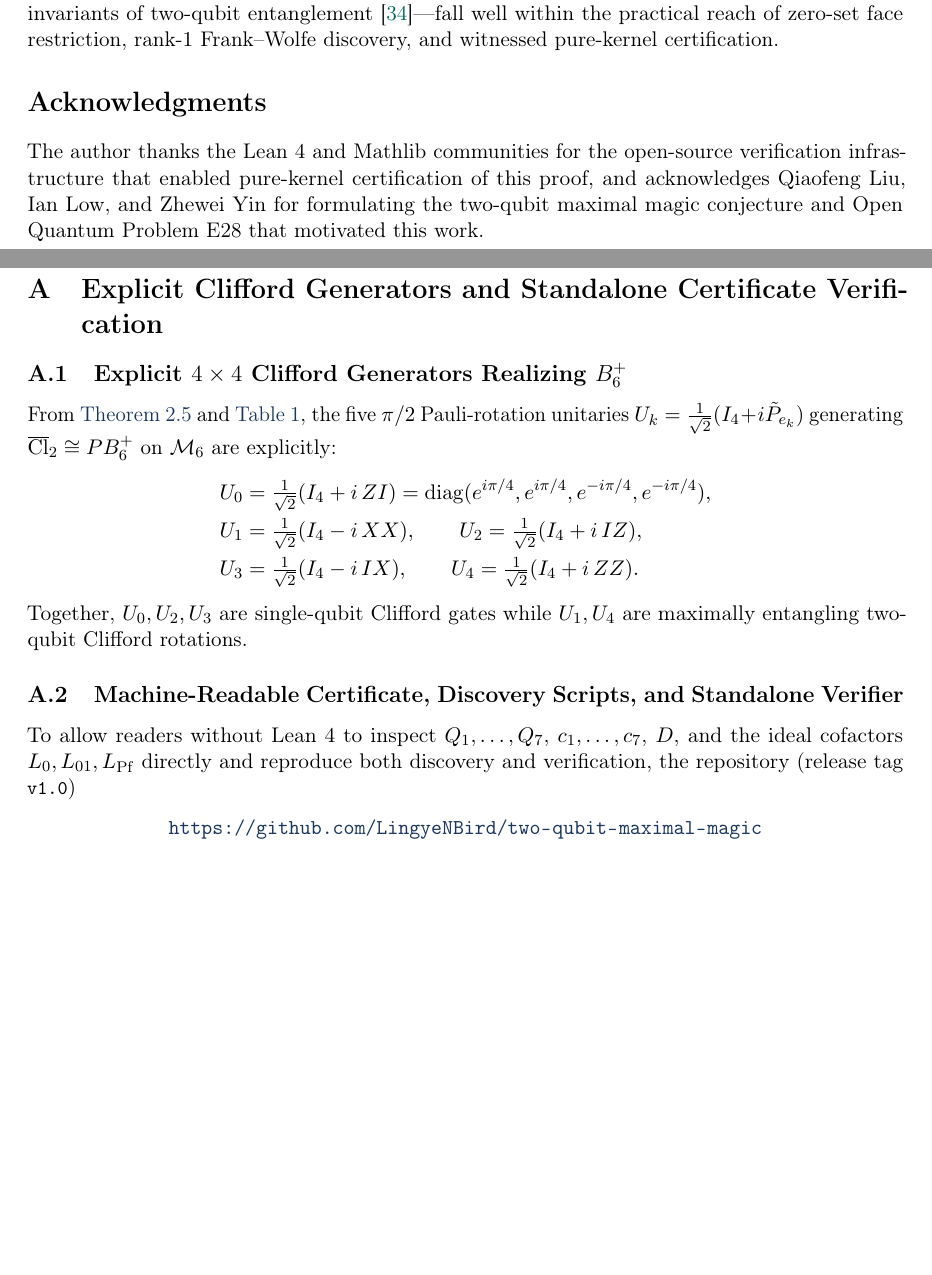
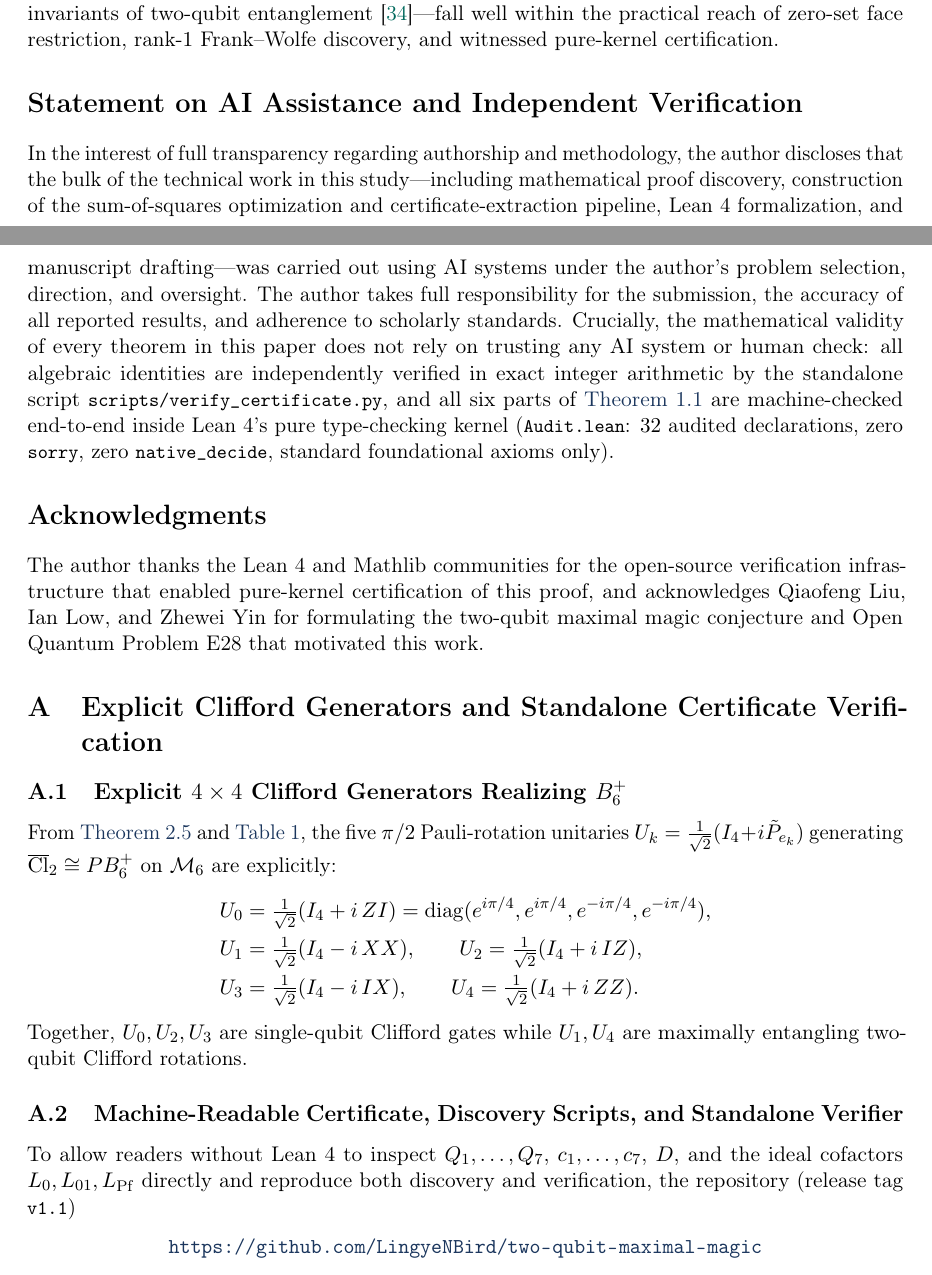
Before and after one commit to LingyeNBird/two-qubit-maximal-magic, a LaTeX paper (paper/main.tex): two parts of pages 22 and 23 of 27, joined at a grey line, cut so that both start at the same text, the shorter picture padded with empty space. Compiled offline with pdfLaTeX.

Commit message:
Update author metadata (Zhaoting Ye, ORCID), add AI transparency statement, and add .zenodo.json

```diff
--- a/paper/main.tex
+++ b/paper/main.tex
@@ -33,7 +33,7 @@
   citecolor=Teal,
   urlcolor=Navy,
   pdftitle={Rigorous Resolution of the Two-Qubit Maximal Magic Conjecture via SO(6) Geometry and Certified Equivariant Sum-of-Squares Proofs},
-  pdfauthor={LingyeNBird}
+  pdfauthor={Zhaoting Ye}
 }
 
 % Theorem environments
@@ -83,10 +83,10 @@
 \title{\bfseries\Large Rigorous Resolution of the Two-Qubit Maximal Magic Conjecture via $\SO(6)$ Geometry and Certified Equivariant Sum-of-Squares Proofs}
 
 \author{
-  LingyeNBird\thanks{Independent Researcher. Lean~4 formalization, discovery scripts, and standalone Python verifier are available at \url{https://github.com/LingyeNBird/two-qubit-maximal-magic} (release tag \code{v1.0}).}
+  Zhaoting Ye\thanks{Independent Researcher. ORCID: \href{https://orcid.org/0009-0006-8457-0482}{0009-0006-8457-0482}. Email: \href{mailto:lingyenbird@qq.com}{\code{lingyenbird@qq.com}}. Lean~4 formalization, discovery scripts, and standalone Python verifier are available at \url{https://github.com/LingyeNBird/two-qubit-maximal-magic} (release tag \code{v1.1}).}
 }
 
-\date{\today}
+\date{November 26, 2026}
 
 \begin{document}
 
@@ -1032,6 +1032,11 @@ While $n = 1$ (tetrahedron WH-SIC), $n = 2$ (this work, $480$ Pauli $5$-MUB fidu
 Our certification pipeline illustrates both the strengths and the practical limits of exact equivariant SOS proofs in quantum information. Witnessed orbit cancellation (\Cref{lem:orbit-cancel}) removes the dependence on $\lvert G\rvert$ during \emph{formal verification}, making kernel checking feasible even when $\lvert G\rvert$ is large. For larger multi-qubit systems such as $n = 4$ ($4^4 - 1 = 255$ non-identity Pauli coordinates), however, the dominant computational bottleneck lies in the \emph{certificate discovery phase}: constructing a tractable symmetry-reduced SDP over $255$ variables and keeping the monomial support $\lvert F\rvert$ of the resulting exact certificate manageable. By contrast, lower-dimensional symmetric problems with compact algebraic parameterizations---such as two-qutrit magic bounds~\cite{Knipfer2026}, tight Bell and Tsirelson inequalities with permutation symmetry, stabilizer-polytope facets, and polynomial invariants of two-qubit entanglement~\cite{Makhlin2002}---fall well within the practical reach of zero-set face restriction, rank-$1$ Frank--Wolfe discovery, and witnessed pure-kernel certification.
 
 %==============================================================================
+\section*{Statement on AI Assistance and Independent Verification}
+%==============================================================================
+In the interest of full transparency regarding authorship and methodology, the author discloses that the bulk of the technical work in this study---including mathematical proof discovery, construction of the sum-of-squares optimization and certificate-extraction pipeline, Lean~4 formalization, and manuscript drafting---was carried out using AI systems under the author's problem selection, direction, and oversight. The author takes full responsibility for the submission, the accuracy of all reported results, and adherence to scholarly standards. Crucially, the mathematical validity of every theorem in this paper does not rely on trusting any AI system or human check: all algebraic identities are independently verified in exact integer arithmetic by the standalone script \code{scripts/verify\_certificate.py}, and all six parts of \Cref{thm:main} are machine-checked end-to-end inside Lean~4's pure type-checking kernel (\code{Audit.lean}: $32$ audited declarations, zero \code{sorry}, zero \code{native\_decide}, standard foundational axioms only).
+
+%==============================================================================
 \section*{Acknowledgments}
 %==============================================================================
 The author thanks the Lean~4 and Mathlib communities for the open-source verification infrastructure that enabled pure-kernel certification of this proof, and acknowledges Qiaofeng Liu, Ian Low, and Zhewei Yin for formulating the two-qubit maximal magic conjecture and Open Quantum Problem~E28 that motivated this work.
@@ -1054,7 +1059,7 @@ From \Cref{prop:clifford-lift} and \Cref{tab:k6-dict}, the five $\pi/2$ Pauli-ro
 Together, $U_0, U_2, U_3$ are single-qubit Clifford gates while $U_1, U_4$ are maximally entangling two-qubit Clifford rotations.
 
 \subsection{Machine-Readable Certificate, Discovery Scripts, and Standalone Verifier}
-To allow readers without Lean~4 to inspect $Q_1, \dots, Q_7$, $c_1, \dots, c_7$, $D$, and the ideal cofactors $L_0, L_{01}, L_{\mathrm{Pf}}$ directly and reproduce both discovery and verification, the repository (release tag \code{v1.0})
+To allow readers without Lean~4 to inspect $Q_1, \dots, Q_7$, $c_1, \dots, c_7$, $D$, and the ideal cofactors $L_0, L_{01}, L_{\mathrm{Pf}}$ directly and reproduce both discovery and verification, the repository (release tag \code{v1.1})
 \begin{center}
   \url{https://github.com/LingyeNBird/two-qubit-maximal-magic}
 \end{center}
```
Also changed, not shown: README.md, paper/main.pdf, 1 other file.
